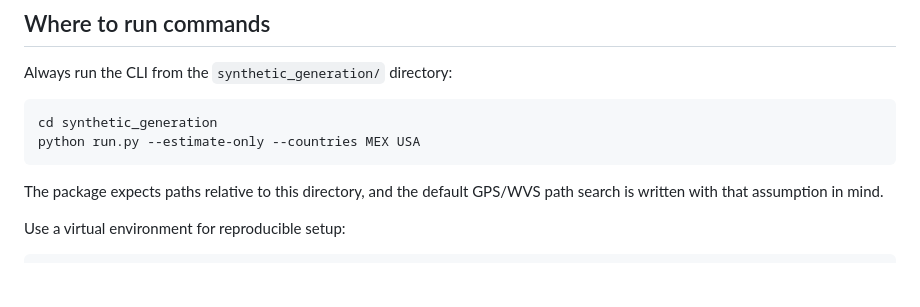
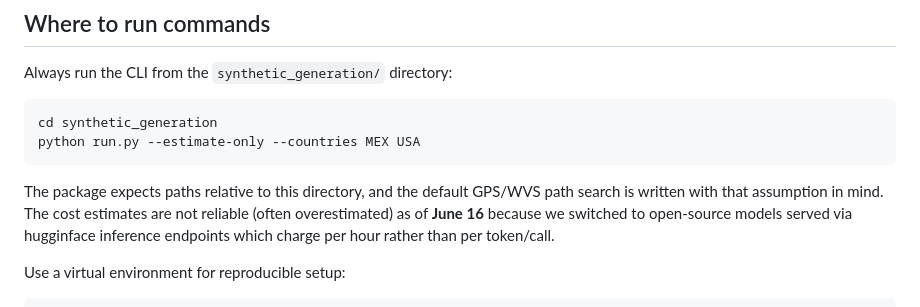
Before and after one commit to EconLLM-Lab/SCA2_PofW, a Markdown page: synthetic_generation/CLI_GUIDE.md, the part around the change. Drawn GitHub-style; blank space fills up the shorter version.

````diff
--- a/synthetic_generation/CLI_GUIDE.md
+++ b/synthetic_generation/CLI_GUIDE.md
@@ -33,6 +33,7 @@ python run.py --estimate-only --countries MEX USA
 ```
 
 The package expects paths relative to this directory, and the default GPS/WVS path search is written with that assumption in mind.
+The cost estimates are not reliable (often overestimated) as of **June 16** because we switched to open-source models served via hugginface inference endpoints which charge per hour rather than per token/call.
 
 Use a virtual environment for reproducible setup:
 
````
